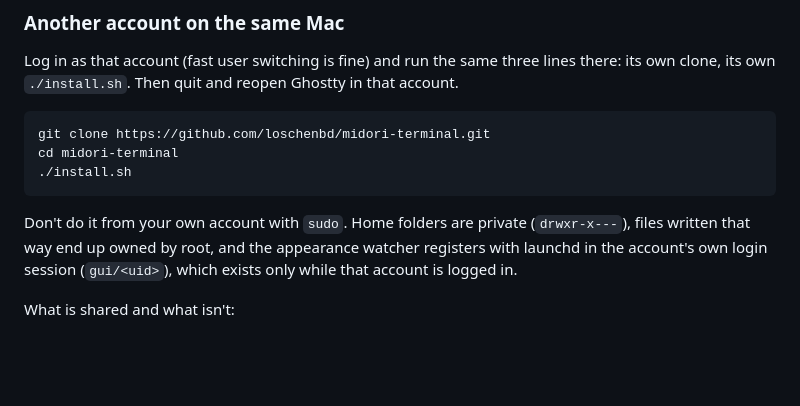
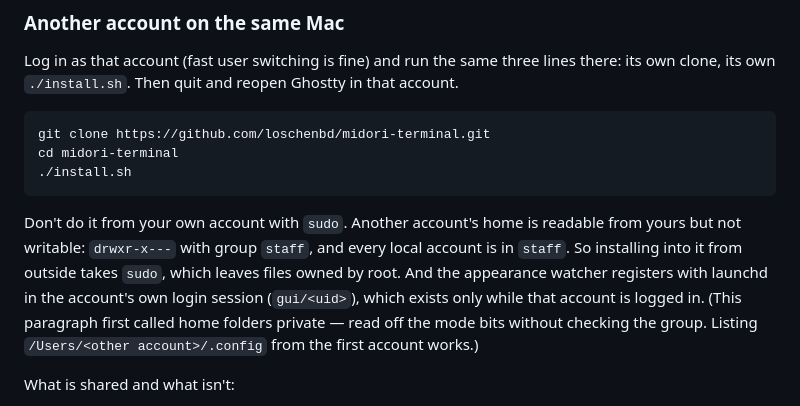
Before and after one commit to loschenbd/midori-terminal, a Markdown page: README.md, the part around the change. Drawn GitHub-style; blank space fills up the shorter version.

Commit message:
README: another account's home is readable, not private
The "Another account on the same Mac" section (ec07a2c) called home folders
private, and that commit said the second account's home "isn't readable from
this one". Both read drwxr-x--- without checking the group: it is staff, which
every local account is in. Listing /Users/<other account>/.config/herdr from the first
account works. The advice stands on the other half of the reason -- not
writable, so installing from outside means sudo and root-owned files, and
launchd's gui/<uid> domain needs that account logged in.

From the real run as the second account: `brew bundle check --no-upgrade` ran
and passed for a non-owner, and the Claude patch guard let that account's own
~/.local install through. tweakcc then failed on 2.1.265 -- the known packaging
change, same as 2.1.272 on the first account -- which is not a multi-account
problem.

Co-Authored-By: Claude Opus 5 <noreply@anthropic.com>
Claude-Session: https://claude.ai/code/session_013rhw75dhAvgnscSB9GHixV

````diff
--- a/README.md
+++ b/README.md
@@ -60,10 +60,14 @@ cd midori-terminal
 ./install.sh
 ```
 
-Don't do it from your own account with `sudo`. Home folders are private
-(`drwxr-x---`), files written that way end up owned by root, and the appearance
-watcher registers with launchd in the account's own login session
-(`gui/<uid>`), which exists only while that account is logged in.
+Don't do it from your own account with `sudo`. Another account's home is
+readable from yours but not writable: `drwxr-x---` with group `staff`, and
+every local account is in `staff`. So installing into it from outside takes
+`sudo`, which leaves files owned by root. And the appearance watcher registers
+with launchd in the account's own login session (`gui/<uid>`), which exists
+only while that account is logged in. (This paragraph first called home
+folders private — read off the mode bits without checking the group. Listing
+`/Users/<other account>/.config` from the first account works.)
 
 What is shared and what isn't:
 
````
